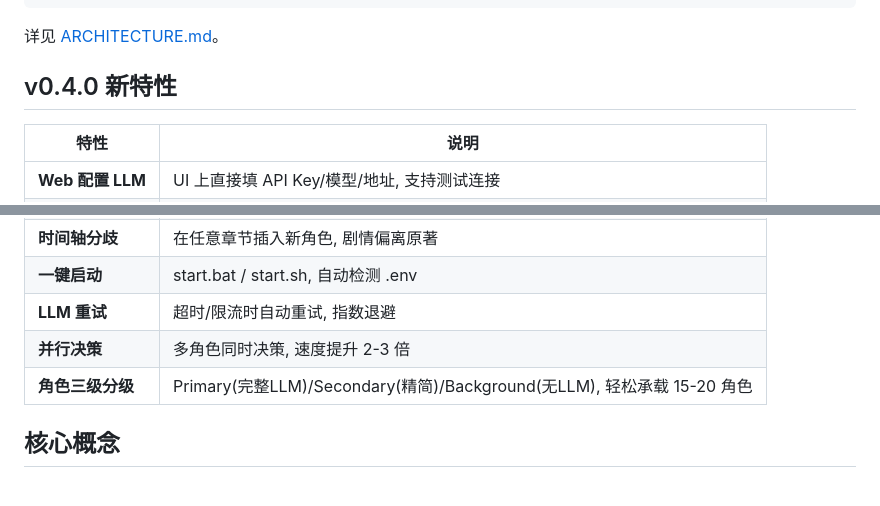
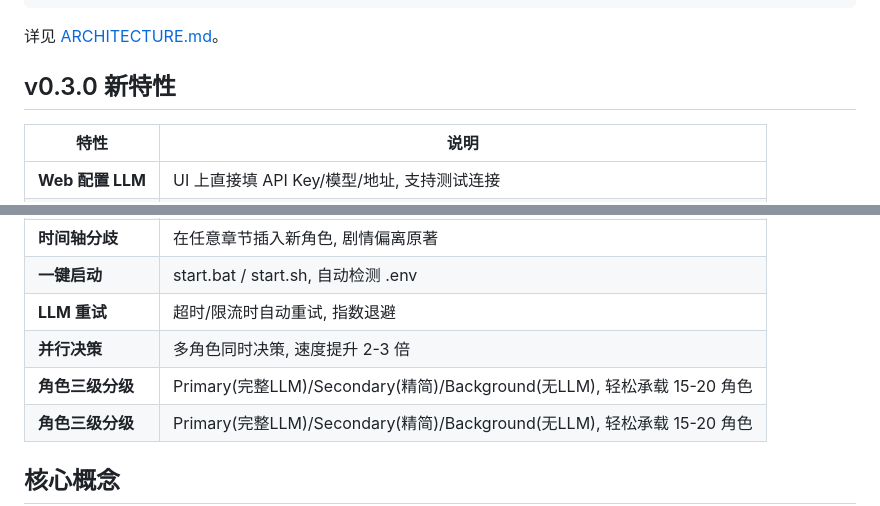
Before and after one commit to qoqu/zidu-is-god, a Markdown page: README.md, 2 parts joined by grey strips. GitHub-like rendering; blank space fills up the shorter version.

Commit message:
fix: README v0.3.0/v0.4.0 版本号分离

```diff
--- a/README.md
+++ b/README.md
@@ -152,7 +152,7 @@ for chap in range(1, 4):
 
 详见 [ARCHITECTURE.md](ARCHITECTURE.md)。
 
-## v0.4.0 新特性
+## v0.3.0 新特性
 
 | 特性 | 说明 |
 |------|------|
@@ -166,6 +166,7 @@ for chap in range(1, 4):
 | **一键启动** | start.bat / start.sh, 自动检测 .env |
 | **LLM 重试** | 超时/限流时自动重试, 指数退避 |
 | **并行决策** | 多角色同时决策, 速度提升 2-3 倍 |
+| **角色三级分级** | Primary(完整LLM)/Secondary(精简)/Background(无LLM), 轻松承载 15-20 角色 |
 | **角色三级分级** | Primary(完整LLM)/Secondary(精简)/Background(无LLM), 轻松承载 15-20 角色 |
 
 ## 核心概念
```
Also changed, not shown: README_EN.md (+1 -1 lines).
